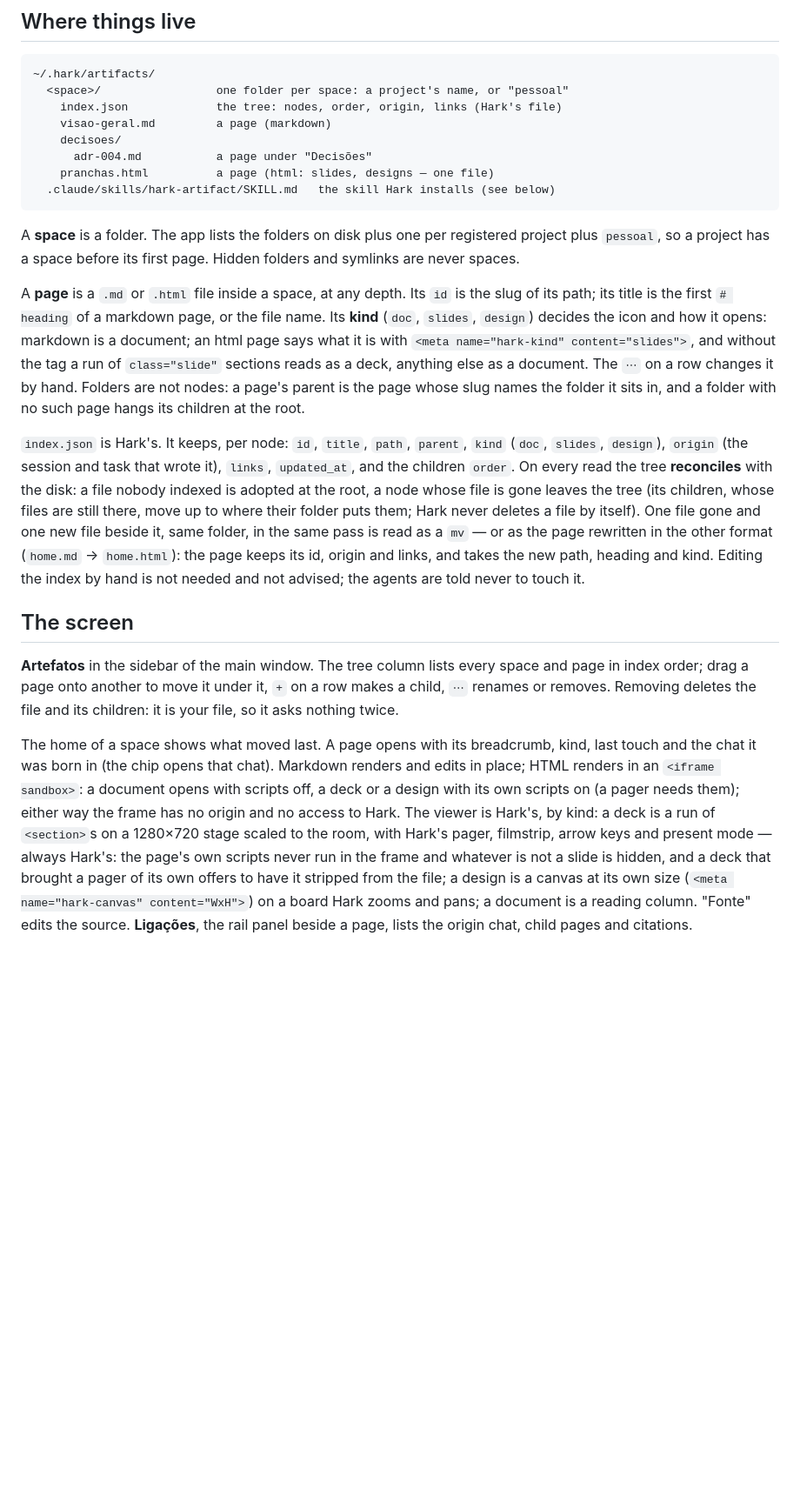
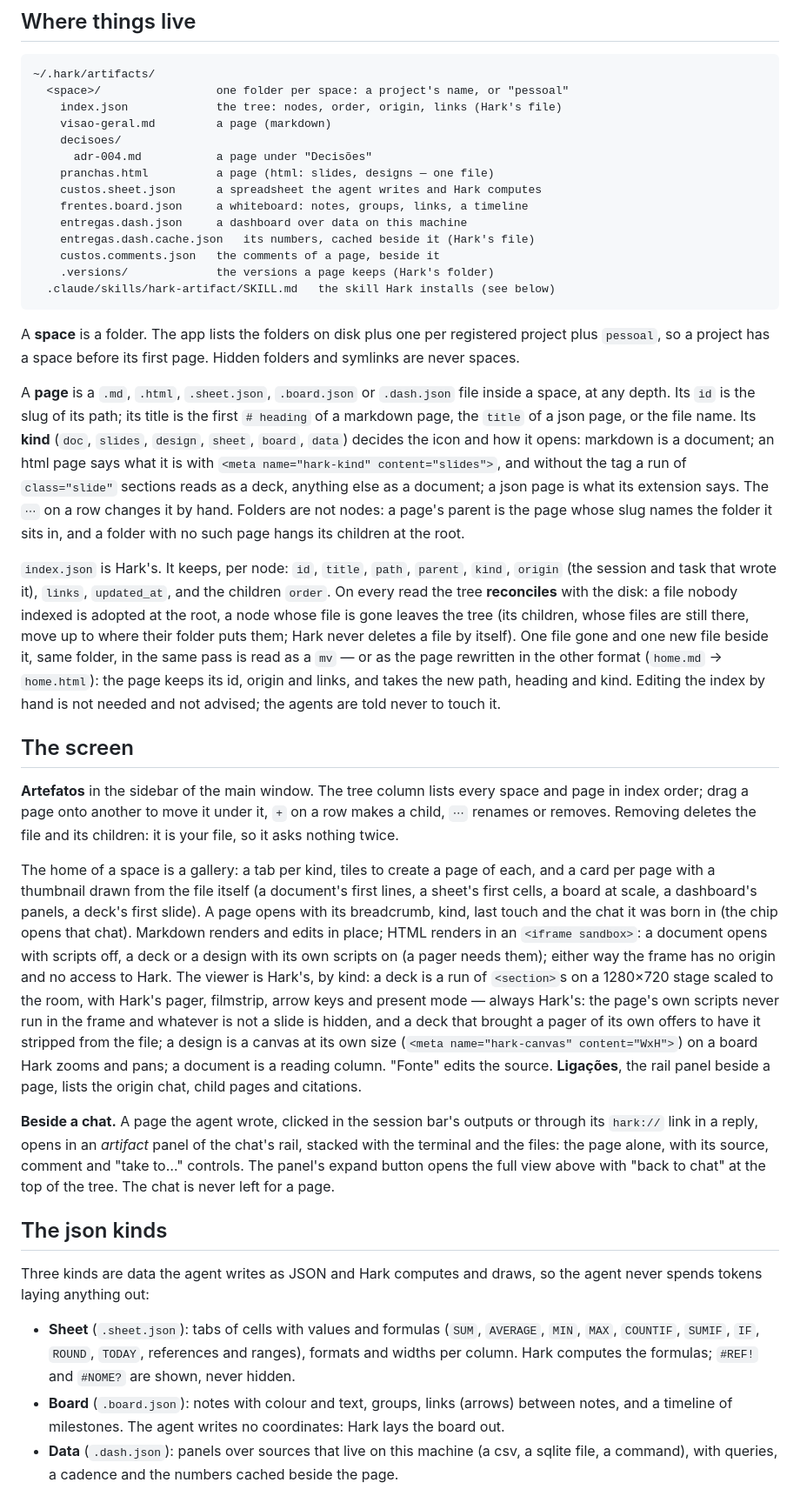
Before and after one commit to harkharness/hark, a Markdown page: docs/ARTIFACTS.md, the part around one of its changes. Shown at 87% size. Rendered like a GitHub page; blank space fills up the shorter version.

````diff
--- a/docs/ARTIFACTS.md
+++ b/docs/ARTIFACTS.md
@@ -14,6 +14,12 @@ app only reads them back, and nothing costs tokens to browse.
     decisoes/
       adr-004.md           a page under "Decisões"
     pranchas.html          a page (html: slides, designs — one file)
+    custos.sheet.json      a spreadsheet the agent writes and Hark computes
+    frentes.board.json     a whiteboard: notes, groups, links, a timeline
+    entregas.dash.json     a dashboard over data on this machine
+    entregas.dash.cache.json   its numbers, cached beside it (Hark's file)
+    custos.comments.json   the comments of a page, beside it
+    .versions/             the versions a page keeps (Hark's folder)
   .claude/skills/hark-artifact/SKILL.md   the skill Hark installs (see below)
 ```
 
@@ -21,18 +27,20 @@ A **space** is a folder. The app lists the folders on disk plus one per
 registered project plus `pessoal`, so a project has a space before its
 first page. Hidden folders and symlinks are never spaces.
 
-A **page** is a `.md` or `.html` file inside a space, at any depth. Its
-`id` is the slug of its path; its title is the first `# heading` of a
-markdown page, or the file name. Its **kind** (`doc`, `slides`, `design`)
-decides the icon and how it opens: markdown is a document; an html page
-says what it is with `<meta name="hark-kind" content="slides">`, and
-without the tag a run of `class="slide"` sections reads as a deck,
-anything else as a document. The `⋯` on a row changes it by hand. Folders are not nodes: a page's parent is
+A **page** is a `.md`, `.html`, `.sheet.json`, `.board.json` or
+`.dash.json` file inside a space, at any depth. Its `id` is the slug of its
+path; its title is the first `# heading` of a markdown page, the `title`
+of a json page, or the file name. Its **kind** (`doc`, `slides`, `design`,
+`sheet`, `board`, `data`) decides the icon and how it opens: markdown is a
+document; an html page says what it is with
+`<meta name="hark-kind" content="slides">`, and without the tag a run of
+`class="slide"` sections reads as a deck, anything else as a document; a
+json page is what its extension says. The `⋯` on a row changes it by hand. Folders are not nodes: a page's parent is
 the page whose slug names the folder it sits in, and a folder with no such
 page hangs its children at the root.
 
 `index.json` is Hark's. It keeps, per node: `id`, `title`, `path`,
-`parent`, `kind` (`doc`, `slides`, `design`), `origin` (the session and
+`parent`, `kind`, `origin` (the session and
 task that wrote it), `links`, `updated_at`, and the children `order`. On
 every read the tree **reconciles** with the disk: a file nobody indexed is
 adopted at the root, a node whose file is gone leaves the tree (its
@@ -51,7 +59,10 @@ under it, `+` on a row makes a child, `⋯` renames or removes. Removing
 deletes the file and its children: it is your file, so it asks nothing
 twice.
 
-The home of a space shows what moved last. A page opens with its
+The home of a space is a gallery: a tab per kind, tiles to create a page
+of each, and a card per page with a thumbnail drawn from the file itself
+(a document's first lines, a sheet's first cells, a board at scale, a
+dashboard's panels, a deck's first slide). A page opens with its
 breadcrumb, kind, last touch and the chat it was born in (the chip opens
 that chat). Markdown renders and edits in place; HTML renders in an
 `<iframe sandbox>`: a document opens with scripts off, a deck or a design
@@ -65,3 +76,27 @@ the file; a design is a canvas at its own
 size (`<meta name="hark-canvas" content="WxH">`) on a board Hark zooms and
 pans; a document is a reading column. "Fonte" edits the source. **Ligações**, the rail panel beside a page, lists
 the origin chat, child pages and citations.
+
+**Beside a chat.** A page the agent wrote, clicked in the session bar's
+outputs or through its `hark://` link in a reply, opens in an *artifact*
+panel of the chat's rail, stacked with the terminal and the files: the
+page alone, with its source, comment and "take to…" controls. The panel's
+expand button opens the full view above with "back to chat" at the top of
+the tree. The chat is never left for a page.
+
+## The json kinds
+
+Three kinds are data the agent writes as JSON and Hark computes and draws,
+so the agent never spends tokens laying anything out:
+
+- **Sheet** (`.sheet.json`): tabs of cells with values and formulas (`SUM`,
+  `AVERAGE`, `MIN`, `MAX`, `COUNTIF`, `SUMIF`, `IF`, `ROUND`, `TODAY`,
+  references and ranges), formats and widths per column. Hark computes the
+  formulas; `#REF!` and `#NOME?` are shown, never hidden.
+- **Board** (`.board.json`): notes with colour and text, groups, links
+  (arrows) between notes, and a timeline of milestones. The agent writes
+  no coordinates: Hark lays the board out.
+- **Data** (`.dash.json`): panels over sources that live on this machine
+  (a csv, a sqlite file, a command), with queries, a cadence and the
+  numbers cached beside the page.
+
````
Also changed, not shown: other parts of docs/ARTIFACTS.md (+20 -0 lines), README.md (+44 -20 lines), docs/img/artifacts.png, docs/img/board.png, docs/img/costs.png, docs/img/home.png, docs/img/sheet.png (added), 4 other files.
